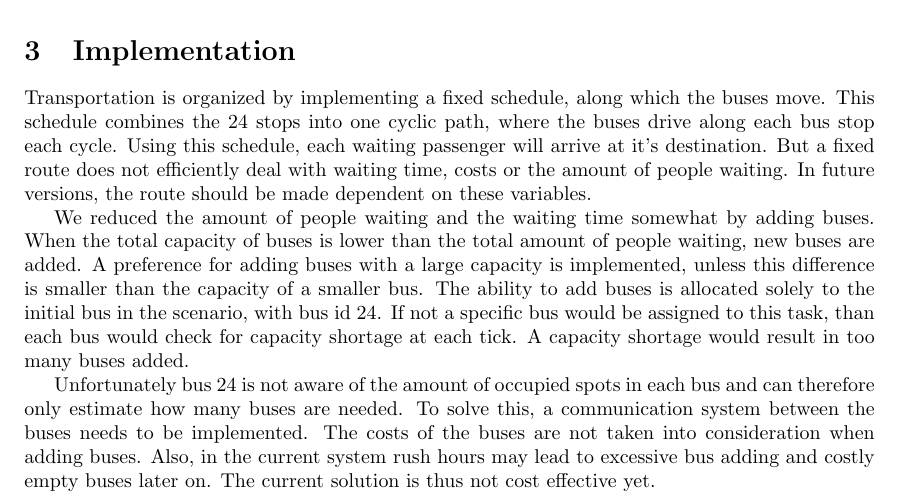
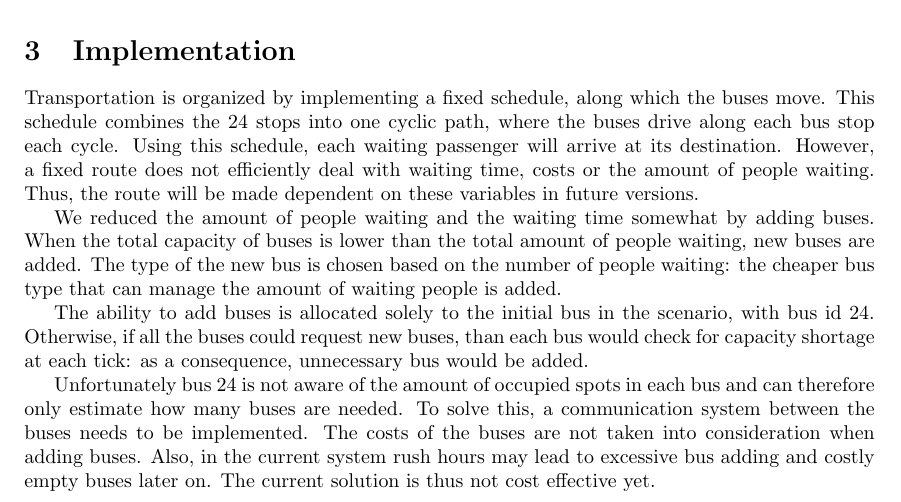
Before and after one commit to tfederico/MASProject, a LaTeX problem sheet (assignments/assignment_2/assignment2.tex): part of the page, cut so that both start at the same text. Compiled offline with pdfLaTeX.

Commit message:
Minor changes in the report of week 2

```diff
--- a/assignments/assignment_2/assignment2.tex
+++ b/assignments/assignment_2/assignment2.tex
@@ -34,9 +34,11 @@ We chose to work following the BDI framework. This framework facilitates flexibi
 
 \section{Implementation}
 
-Transportation is organized by implementing a fixed schedule, along which the buses move. This schedule combines the 24 stops into one cyclic path, where the buses drive along each bus stop each cycle. Using this schedule, each waiting passenger will arrive at it's destination. But a fixed route does not efficiently deal with waiting time, costs or the amount of people waiting. In future versions, the route should be made dependent on these variables.
+Transportation is organized by implementing a fixed schedule, along which the buses move. This schedule combines the 24 stops into one cyclic path, where the buses drive along each bus stop each cycle. Using this schedule, each waiting passenger will arrive at its destination. However, a fixed route does not efficiently deal with waiting time, costs or the amount of people waiting. Thus, the route will be made dependent on these variables in future versions.
 
-We reduced the amount of people waiting and the waiting time somewhat by adding buses. When the total capacity of buses is lower than the total amount of people waiting, new buses are added. A preference for adding buses with a large capacity is implemented, unless this difference is smaller than the capacity of a smaller bus. The ability to add buses is allocated solely to the initial bus in the scenario, with bus id 24. If not a specific bus would be assigned to this task, than each bus would check for capacity shortage at each tick. A capacity shortage would result in too many buses added.
+We reduced the amount of people waiting and the waiting time somewhat by adding buses. When the total capacity of buses is lower than the total amount of people waiting, new buses are added. The type of the new bus is chosen based on the number of people waiting: the cheaper bus type that can manage the amount of waiting people is added.
+
+The ability to add buses is allocated solely to the initial bus in the scenario, with bus id 24. Otherwise, if all the buses could request new buses, than each bus would check for capacity shortage at each tick: as a consequence, unnecessary bus would be added.
 
 Unfortunately bus 24 is not aware of the amount of occupied spots in each bus and can therefore only estimate how many buses are needed. To solve this, a communication system between the buses needs to be implemented. The costs of the buses are not taken into consideration when adding buses. Also, in the current system rush hours may lead to excessive bus adding and costly empty buses later on. The current solution is thus not cost effective yet.
 
```
